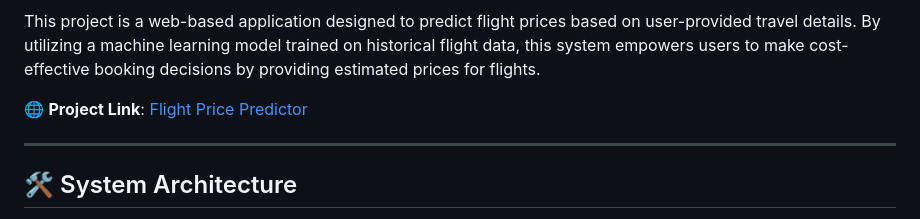
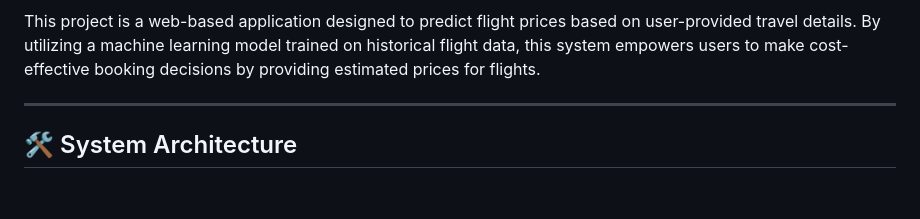
Before and after one commit to sainiswayam-9/Flight-Price-Predictor, a Markdown page: README.md, the part around one of its changes. GitHub-like rendering; blank space fills up the shorter version.

Commit message:
Fixed readme /README.md

```diff
--- a/README.md
+++ b/README.md
@@ -4,7 +3,6 @@
 
 This project is a web-based application designed to predict flight prices based on user-provided travel details. By utilizing a machine learning model trained on historical flight data, this system empowers users to make cost-effective booking decisions by providing estimated prices for flights.
 
-🌐 **Project Link**: [Flight Price Predictor](https://flight-price-predictor-m5k2.onrender.com/)
 
 ---
 
```
Also changed, not shown: other parts of README.md (+0 -1 lines).
